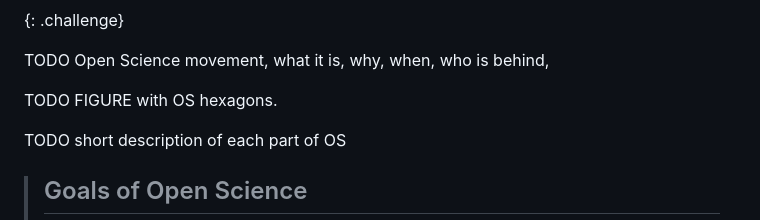
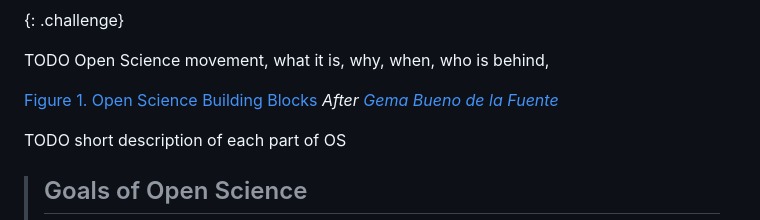
Before and after one commit to tobyhodges/solid-waddle, a Markdown page: episodes/01-introduction.md, the part around the change. GitHub-like rendering.

Commit message:
OS building blocks figure

```diff
--- a/episodes/01-introduction.md
+++ b/episodes/01-introduction.md
@@ -47,7 +47,8 @@ Now we would like to get to know all of you.
 
 TODO Open Science movement, what it is, why, when, who is behind,
 
-TODO FIGURE with OS hexagons.
+[Figure 1. Open Science Building Blocks](../fig/OpenScienceBuildingBlocks.jpg)
+*After [Gema Bueno de la Fuente](https://www.fosteropenscience.eu/content/what-open-science-introduction)*
 
 TODO short description of each part of OS
 
```
Also changed, not shown: fig/OpenScienceBuildingBlocks.jpg (added).
